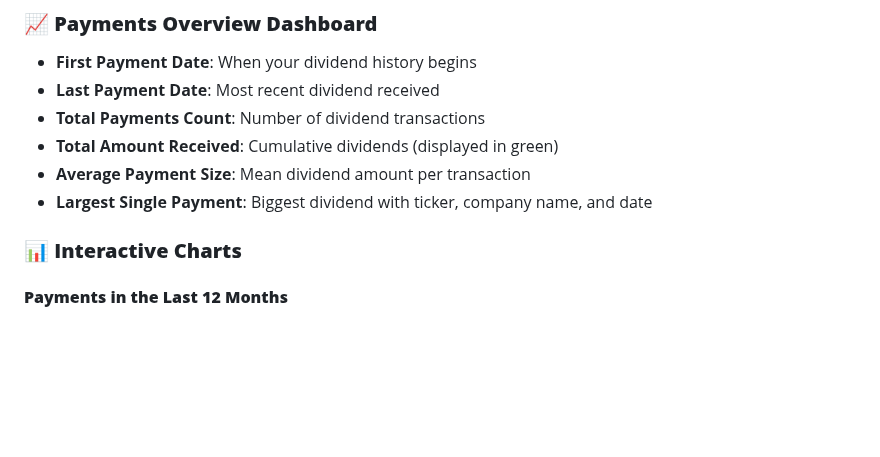
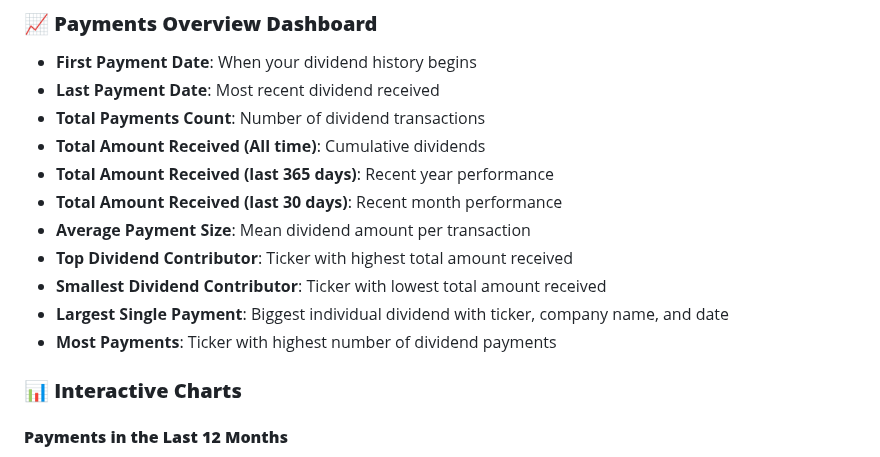
Before and after one commit to sklarow/dividends-report-tool, a Markdown page: README.md, the part around the change. Rendered like a GitHub page; blank space fills up the shorter version.

Commit message:
Update README with comprehensive Payments Overview features
- Add all new metrics: Total received (All time) with gold gradient
- Include time-based metrics: last 30 days, last 365 days
- Document new contributor metrics: Top/Smallest Dividend Contributor
- Update Most payments and Largest single payment descriptions
- Reflect current feature set with accurate descriptions
- Maintain consistency with actual application functionality

```diff
--- a/README.md
+++ b/README.md
@@ -8,9 +8,14 @@ A modern, interactive web application for analyzing Trading212 dividend investme
 - **First Payment Date**: When your dividend history begins
 - **Last Payment Date**: Most recent dividend received
 - **Total Payments Count**: Number of dividend transactions
-- **Total Amount Received**: Cumulative dividends (displayed in green)
+- **Total Amount Received (All time)**: Cumulative dividends
+- **Total Amount Received (last 365 days)**: Recent year performance
+- **Total Amount Received (last 30 days)**: Recent month performance
 - **Average Payment Size**: Mean dividend amount per transaction
-- **Largest Single Payment**: Biggest dividend with ticker, company name, and date
+- **Top Dividend Contributor**: Ticker with highest total amount received
+- **Smallest Dividend Contributor**: Ticker with lowest total amount received
+- **Largest Single Payment**: Biggest individual dividend with ticker, company name, and date
+- **Most Payments**: Ticker with highest number of dividend payments
 
 ### 📊 **Interactive Charts**
 
```
